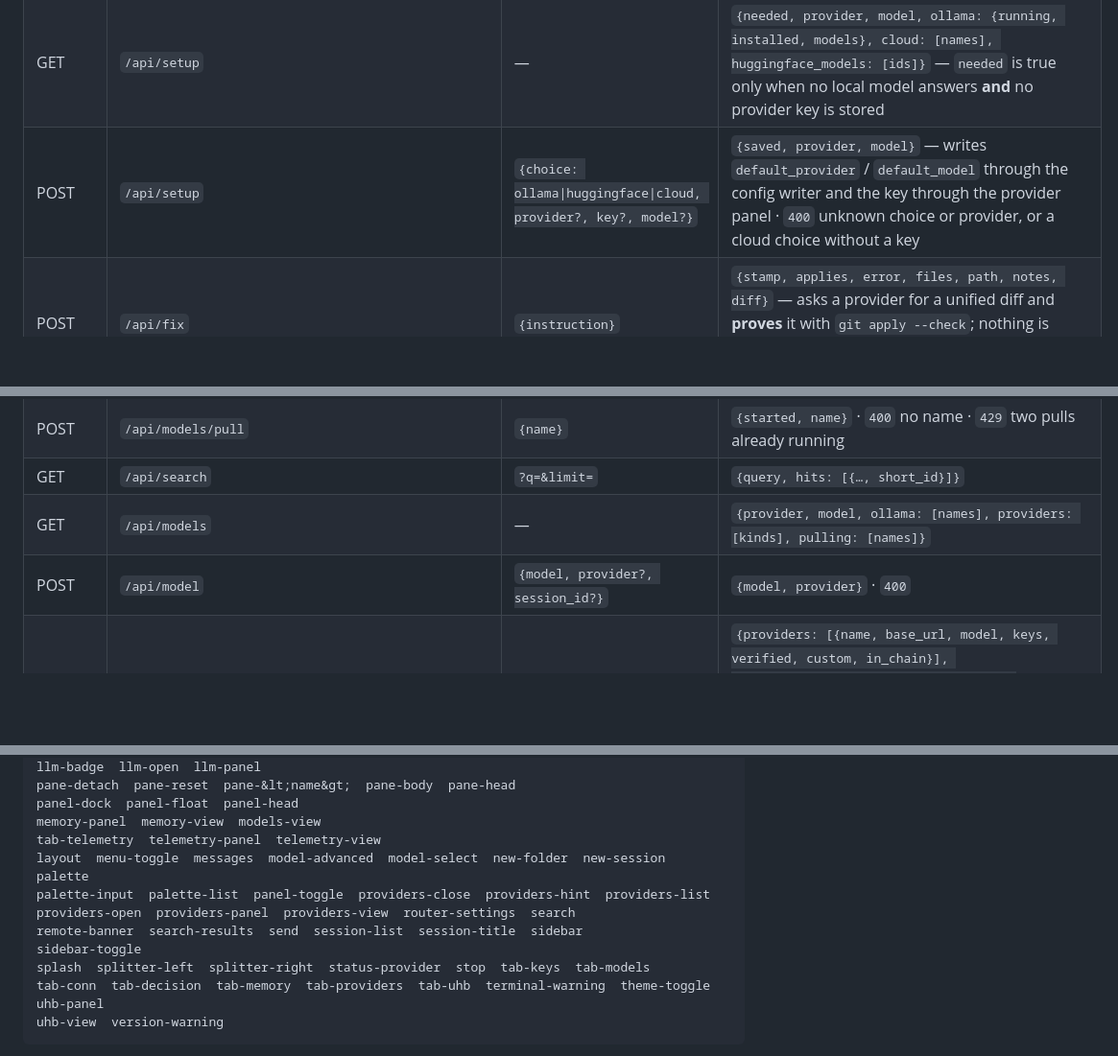
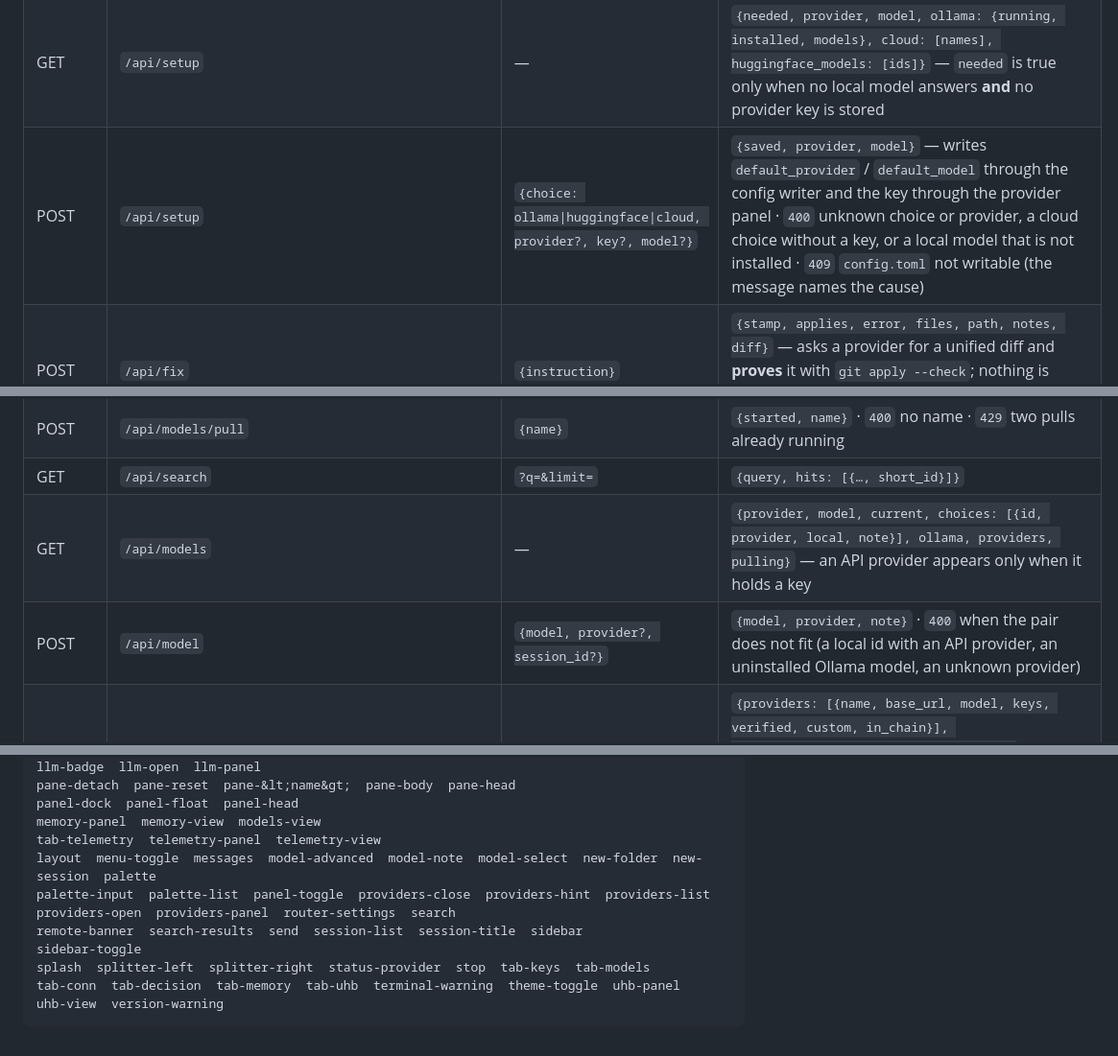
Before and after one commit to Antoine-Thomas/UH-Universal-Harness, a Markdown page: docs/API.md, 3 parts joined by grey strips. Shown at 96% size. Drawn GitHub-style; blank space fills up the shorter version.

````diff
--- a/docs/API.md
+++ b/docs/API.md
@@ -72,7 +72,7 @@ even when the failing input was one.
 | POST | `/api/skills` | `{title, description, instructions, name?}` | writes `$UH_HOME/skills/<name>.md`, returns `{name, path, bytes, title, description}`; `400` for a missing title/instructions, a name that could escape the folder, or an existing file |
 | GET | `/api/tools/status` | — | `{toolsets: {name: [tools]}, ollama, uhb: {connected, reason}, mcp: {supported: true, configured, servers: [{name, command, connected, state, protocol, server, version, tools, reason?}], http: [{name, url, connected, state, label, tools, reason, advice}], http_reason?, problems?}, terminal, workspace}` · `state` is `connected`, `idle` (configured, not started) or `failed`; an HTTP server is never reported connected without a live client |
 | GET | `/api/setup` | — | `{needed, provider, model, ollama: {running, installed, models}, cloud: [names], huggingface_models: [ids]}` — `needed` is true only when no local model answers **and** no provider key is stored |
-| POST | `/api/setup` | `{choice: ollama\|huggingface\|cloud, provider?, key?, model?}` | `{saved, provider, model}` — writes `default_provider` / `default_model` through the config writer and the key through the provider panel · `400` unknown choice or provider, or a cloud choice without a key |
+| POST | `/api/setup` | `{choice: ollama\|huggingface\|cloud, provider?, key?, model?}` | `{saved, provider, model}` — writes `default_provider` / `default_model` through the config writer and the key through the provider panel · `400` unknown choice or provider, a cloud choice without a key, or a local model that is not installed · `409` `config.toml` not writable (the message names the cause) |
 | POST | `/api/fix` | `{instruction}` | `{stamp, applies, error, files, path, notes, diff}` — asks a provider for a unified diff and **proves** it with `git apply --check`; nothing is written to the tree · `400` empty instruction · `502` no provider / model refusal |
 | POST | `/api/fix/{stamp}/apply` | — | `{applied, branch: "fix/auto-<stamp>", reverted, changed?, failed?}` — re-reads and re-checks the stored diff, applies it on a new branch, runs `ruff` on `uh` and `tests`, and reverts the patch when that fails. Never commits, never pushes · `400` not a stamp · `404` unknown proposal · `409` the patch no longer applies |
 | GET | `/api/mcp/cloud` | — | `{templates: [{id, label, what, can_upload, upload_note, docs, fields: [{key, label, secret, required, placeholder, help}]}], upload_targets: [{name, tool, label}], http_servers: [{name, url, transport, state, label, connected, tools, token, has_token, insecure, reason, advice}], http_note}` — never a stored value; `token` is the mask (`••••` + 4 characters) |
@@ -89,8 +89,8 @@ even when the failing input was one.
 | POST | `/api/uhb/stop` | — | stops the UHB this process started: `{connected: false, stopped}` |
 | POST | `/api/models/pull` | `{name}` | `{started, name}` · `400` no name · `429` two pulls already running |
 | GET | `/api/search` | `?q=&limit=` | `{query, hits: [{…, short_id}]}` |
-| GET | `/api/models` | — | `{provider, model, ollama: [names], providers: [kinds], pulling: [names]}` |
-| POST | `/api/model` | `{model, provider?, session_id?}` | `{model, provider}` · `400` |
+| GET | `/api/models` | — | `{provider, model, current, choices: [{id, provider, local, note}], ollama, providers, pulling}` — an API provider appears only when it holds a key |
+| POST | `/api/model` | `{model, provider?, session_id?}` | `{model, provider, note}` · `400` when the pair does not fit (a local id with an API provider, an uninstalled Ollama model, an unknown provider) |
 | GET | `/api/providers` | — | `{providers: [{name, base_url, model, keys, verified, custom, in_chain}], key_entry_allowed, keys: {cloudflare: {configured, source, account_id, key_hints}, deepseek: {configured, key_hints}, omniroute: {detected, base_url, has_key, config_path}}}` |
 | GET | `/api/providers/presets` | — | `{presets: [{name, label, base_url, model}], gateway_only: [{name, label, note}]}` · form defaults only, nothing is stored |
 | POST | `/api/providers/{name}/keys` | `{key}` | `{stored: true, keys: n}` · `400` · `403` off loopback · `404` unknown |
@@ -163,13 +164,13 @@ pane-detach  pane-reset  pane-&lt;name&gt;  pane-body  pane-head
 panel-dock  panel-float  panel-head
 memory-panel  memory-view  models-view
 tab-telemetry  telemetry-panel  telemetry-view
-layout  menu-toggle  messages  model-advanced  model-select  new-folder  new-session  palette
+layout  menu-toggle  messages  model-advanced  model-note  model-select  new-folder  new-session  palette
 palette-input  palette-list  panel-toggle  providers-close  providers-hint  providers-list
-providers-open  providers-panel  providers-view  router-settings  search
+providers-open  providers-panel  router-settings  search
 remote-banner  search-results  send  session-list  session-title  sidebar
 sidebar-toggle
 splash  splitter-left  splitter-right  status-provider  stop  tab-keys  tab-models
-tab-conn  tab-decision  tab-memory  tab-providers  tab-uhb  terminal-warning  theme-toggle  uhb-panel
+tab-conn  tab-decision  tab-memory  tab-uhb  terminal-warning  theme-toggle  uhb-panel
 uhb-view  version-warning
 ```
 
````
Also changed, not shown: other parts of docs/API.md (+1 -0 lines), docs/ROADMAP_UH_V2.md (+33 -0 lines), docs/UX.md (+17 -0 lines), docs/assets/model-switch.png (added), 14 other files.
